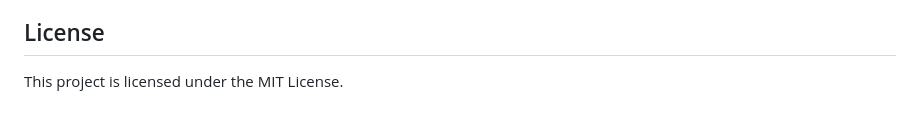
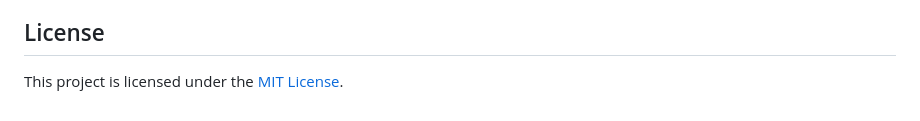
Before and after one commit to kawshik-ornob8/IoT-Environmental-Monitoring-System, a Markdown page: README.md, the part around the change. Rendered like a GitHub page.

Commit message:
Update README.md
update the mit license

```diff
--- a/README.md
+++ b/README.md
@@ -96,4 +96,4 @@ Delays 5 seconds between updates.
  - Check WiFi credentials if unable to connect.
  - Verify ThingSpeak API key and channel number for successful data updates.
 ## License
-This project is licensed under the MIT License.
+This project is licensed under the [MIT License](./LICENSE).
```
